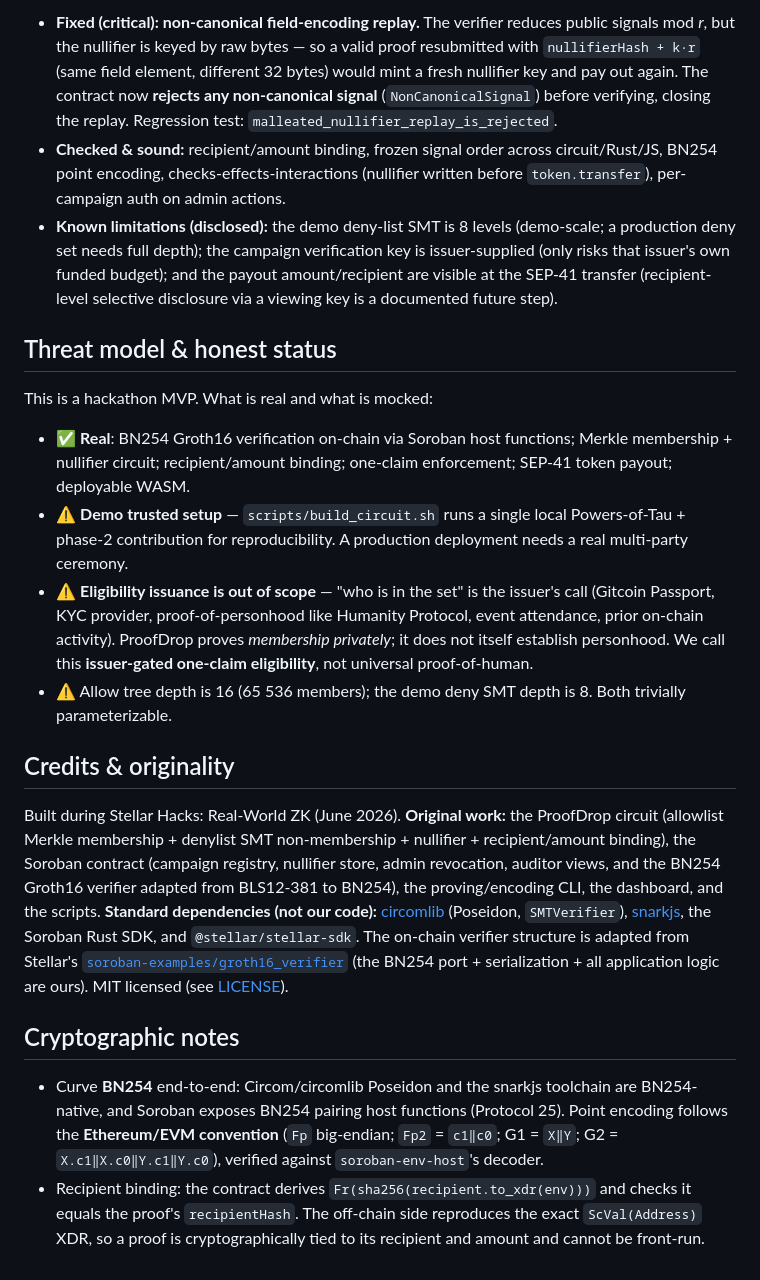
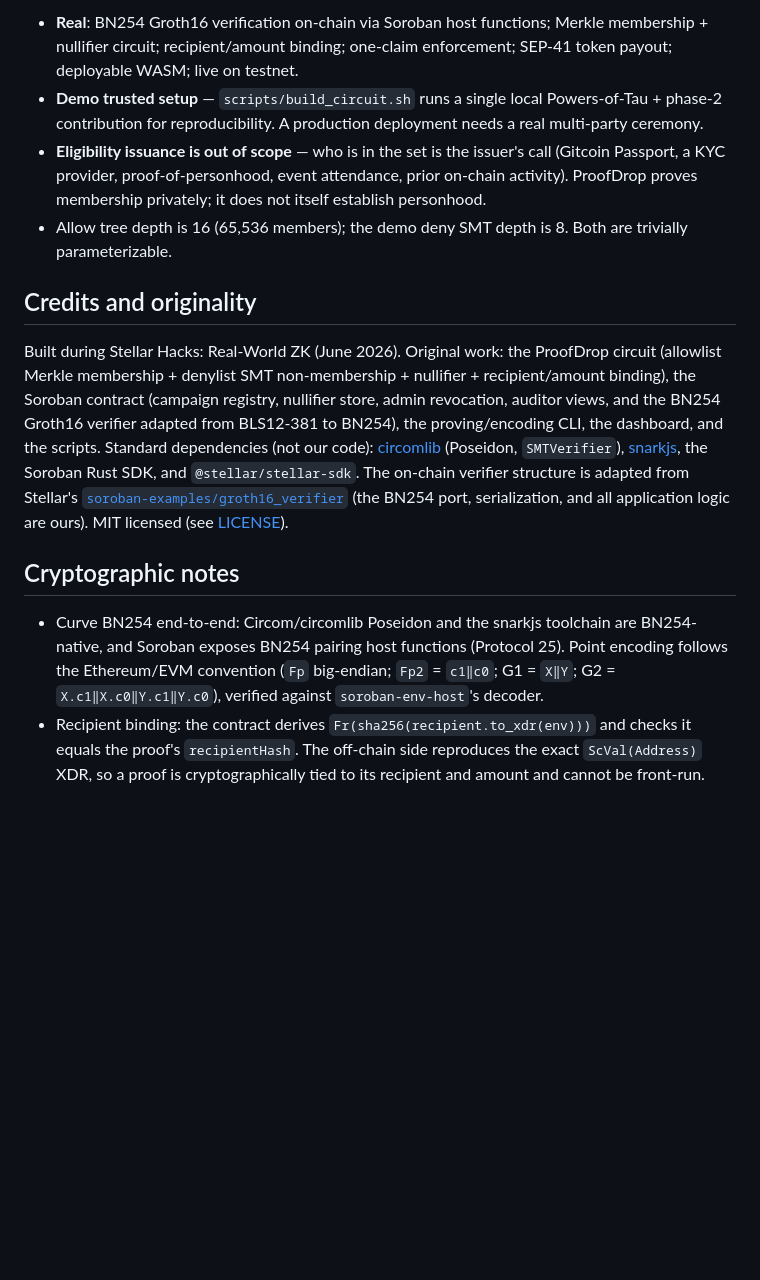
Before and after one commit to R4Y4N3/proofdrop, a Markdown page: README.md, the part around one of its changes. Rendered like a GitHub page; blank space fills up the shorter version.

Commit message:
docs: rewrite README in a plainer, professional voice
Co-Authored-By: Claude Opus 4.8 <noreply@anthropic.com>

```diff
--- a/README.md
+++ b/README.md
@@ -178,58 +149,40 @@ We ran a soundness/security audit of the circuit + contract and fixed what we fo
 
-- **Fixed (critical): non-canonical field-encoding replay.** The verifier reduces
-  public signals mod *r*, but the nullifier is keyed by raw bytes — so a valid
-  proof resubmitted with `nullifierHash + k·r` (same field element, different 32
-  bytes) would mint a fresh nullifier key and pay out again. The contract now
-  **rejects any non-canonical signal** (`NonCanonicalSignal`) before verifying,
-  closing the replay. Regression test: `malleated_nullifier_replay_is_rejected`.
-- **Checked & sound:** recipient/amount binding, frozen signal order across
-  circuit/Rust/JS, BN254 point encoding, checks-effects-interactions (nullifier
-  written before `token.transfer`), per-campaign auth on admin actions.
-- **Known limitations (disclosed):** the demo deny-list SMT is 8 levels
-  (demo-scale; a production deny set needs full depth); the campaign verification
-  key is issuer-supplied (only risks that issuer's own funded budget); and the
-  payout amount/recipient are visible at the SEP-41 transfer (recipient-level
-  selective disclosure via a viewing key is a documented future step).
-
-## Threat model & honest status
-
-This is a hackathon MVP. What is real and what is mocked:
-
-- ✅ **Real**: BN254 Groth16 verification on-chain via Soroban host functions;
-  Merkle membership + nullifier circuit; recipient/amount binding;
-  one-claim enforcement; SEP-41 token payout; deployable WASM.
-- ⚠️ **Demo trusted setup** — `scripts/build_circuit.sh` runs a single local
+- **Real**: BN254 Groth16 verification on-chain via Soroban host functions;
+  Merkle membership + nullifier circuit; recipient/amount binding; one-claim
+  enforcement; SEP-41 token payout; deployable WASM; live on testnet.
+- **Demo trusted setup** — `scripts/build_circuit.sh` runs a single local
   Powers-of-Tau + phase-2 contribution for reproducibility. A production
   deployment needs a real multi-party ceremony.
-- ⚠️ **Eligibility issuance is out of scope** — "who is in the set" is the
-  issuer's call (Gitcoin Passport, KYC provider, proof-of-personhood like
-  Humanity Protocol, event attendance, prior on-chain activity). ProofDrop
-  proves *membership privately*; it does not itself establish personhood. We
-  call this **issuer-gated one-claim eligibility**, not universal proof-of-human.
-- ⚠️ Allow tree depth is 16 (65 536 members); the demo deny SMT depth is 8. Both trivially
-  parameterizable.
+- **Eligibility issuance is out of scope** — who is in the set is the issuer's
+  call (Gitcoin Passport, a KYC provider, proof-of-personhood, event attendance,
+  prior on-chain activity). ProofDrop proves membership privately; it does not
+  itself establish personhood.
+- Allow tree depth is 16 (65,536 members); the demo deny SMT depth is 8. Both
+  are trivially parameterizable.
 
-## Credits & originality
+## Credits and originality
 
-Built during Stellar Hacks: Real-World ZK (June 2026). **Original work:** the
+Built during Stellar Hacks: Real-World ZK (June 2026). Original work: the
 ProofDrop circuit (allowlist Merkle membership + denylist SMT non-membership +
 nullifier + recipient/amount binding), the Soroban contract (campaign registry,
 nullifier store, admin revocation, auditor views, and the BN254 Groth16 verifier
-adapted from BLS12-381 to BN254), the proving/encoding CLI, the dashboard, and the
-scripts. **Standard dependencies (not our code):** [circomlib](https://github.com/iden3/circomlib)
-(Poseidon, `SMTVerifier`), [snarkjs](https://github.com/iden3/snarkjs), the Soroban
-Rust SDK, and `@stellar/stellar-sdk`. The on-chain verifier structure is adapted from
-Stellar's [`soroban-examples/groth16_verifier`](https://github.com/stellar/soroban-examples/tree/main/groth16_verifier)
-(the BN254 port + serialization + all application logic are ours). MIT licensed (see [LICENSE](LICENSE)).
+adapted from BLS12-381 to BN254), the proving/encoding CLI, the dashboard, and
+the scripts. Standard dependencies (not our code):
+[circomlib](https://github.com/iden3/circomlib) (Poseidon, `SMTVerifier`),
+[snarkjs](https://github.com/iden3/snarkjs), the Soroban Rust SDK, and
+`@stellar/stellar-sdk`. The on-chain verifier structure is adapted from Stellar's
+[`soroban-examples/groth16_verifier`](https://github.com/stellar/soroban-examples/tree/main/groth16_verifier)
+(the BN254 port, serialization, and all application logic are ours). MIT licensed
+(see [LICENSE](LICENSE)).
 
 ## Cryptographic notes
 
-- Curve **BN254** end-to-end: Circom/circomlib Poseidon and the snarkjs
-  toolchain are BN254-native, and Soroban exposes BN254 pairing host functions
-  (Protocol 25). Point encoding follows the **Ethereum/EVM convention**
-  (`Fp` big-endian; `Fp2` = `c1‖c0`; G1 = `X‖Y`; G2 = `X.c1‖X.c0‖Y.c1‖Y.c0`),
-  verified against `soroban-env-host`'s decoder.
-- Recipient binding: the contract derives `Fr(sha256(recipient.to_xdr(env)))`
-  and checks it equals the proof's `recipientHash`. The off-chain side
-  reproduces the exact `ScVal(Address)` XDR, so a proof is cryptographically
-  tied to its recipient and amount and cannot be front-run.
+- Curve BN254 end-to-end: Circom/circomlib Poseidon and the snarkjs toolchain are
+  BN254-native, and Soroban exposes BN254 pairing host functions (Protocol 25).
+  Point encoding follows the Ethereum/EVM convention (`Fp` big-endian;
+  `Fp2` = `c1‖c0`; G1 = `X‖Y`; G2 = `X.c1‖X.c0‖Y.c1‖Y.c0`), verified against
+  `soroban-env-host`'s decoder.
+- Recipient binding: the contract derives `Fr(sha256(recipient.to_xdr(env)))` and
+  checks it equals the proof's `recipientHash`. The off-chain side reproduces the
+  exact `ScVal(Address)` XDR, so a proof is cryptographically tied to its
+  recipient and amount and cannot be front-run.
```
Also changed, not shown: other parts of README.md (+73 -102 lines).
